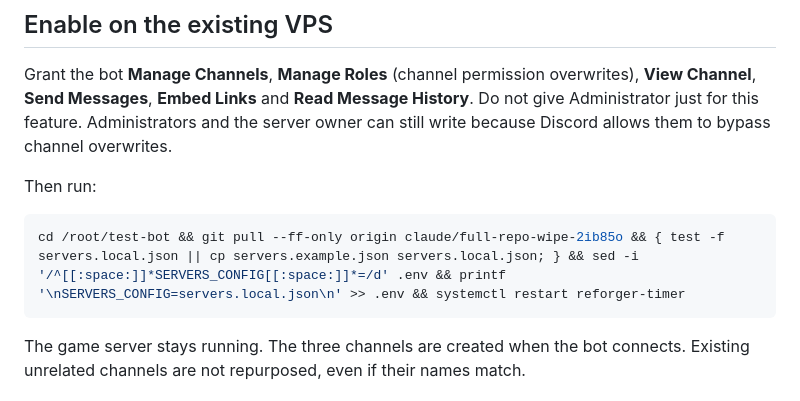
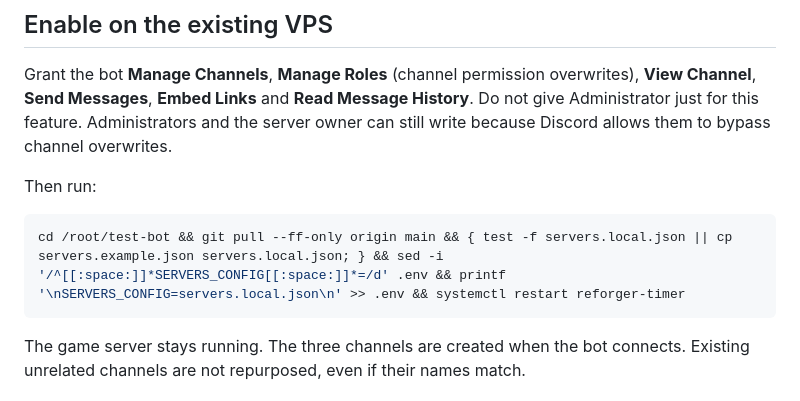
Before and after one commit to doyler34/test-bot, a Markdown page: NOTIFICATIONS.md, the part around the change. Rendered like a GitHub page.

````diff
--- a/NOTIFICATIONS.md
+++ b/NOTIFICATIONS.md
@@ -53,7 +53,7 @@ owner can still write because Discord allows them to bypass channel overwrites.
 Then run:
 
 ```bash
-cd /root/test-bot && git pull --ff-only origin claude/full-repo-wipe-2ib85o && { test -f servers.local.json || cp servers.example.json servers.local.json; } && sed -i '/^[[:space:]]*SERVERS_CONFIG[[:space:]]*=/d' .env && printf '\nSERVERS_CONFIG=servers.local.json\n' >> .env && systemctl restart reforger-timer
+cd /root/test-bot && git pull --ff-only origin main && { test -f servers.local.json || cp servers.example.json servers.local.json; } && sed -i '/^[[:space:]]*SERVERS_CONFIG[[:space:]]*=/d' .env && printf '\nSERVERS_CONFIG=servers.local.json\n' >> .env && systemctl restart reforger-timer
 ```
 
 The game server stays running. The three channels are created when the bot connects.
````
Also changed, not shown: LEADERBOARD.md (+1 -1 lines), deploy/README.md (+2 -2 lines).
